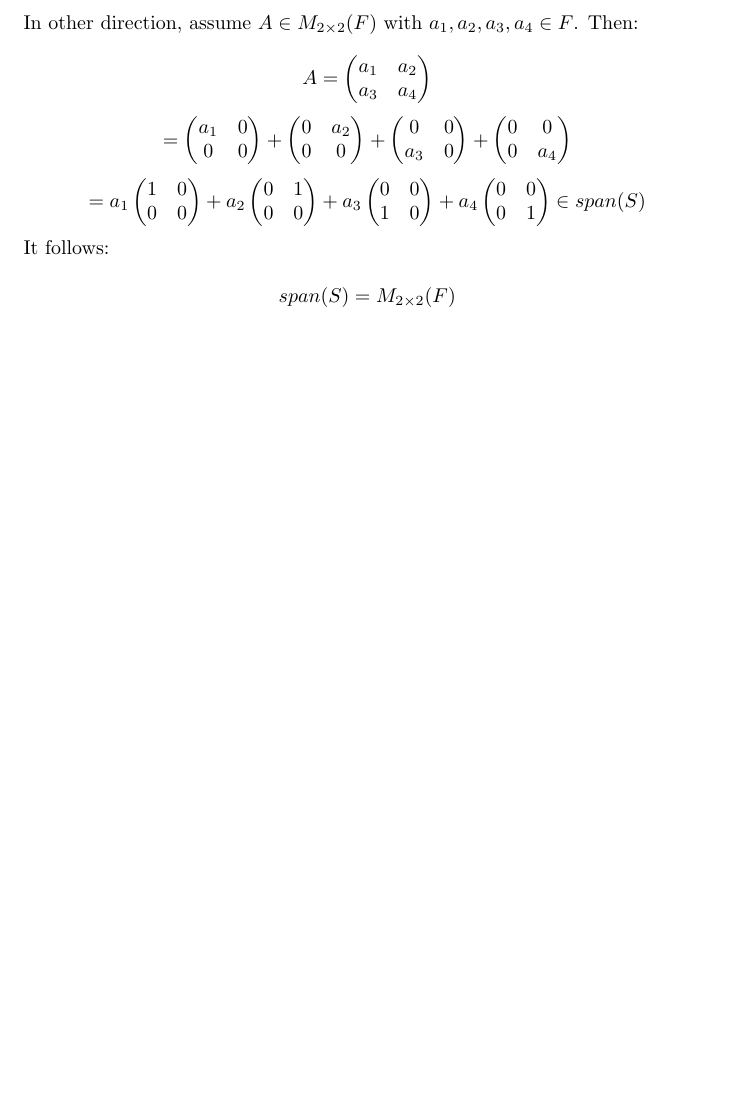
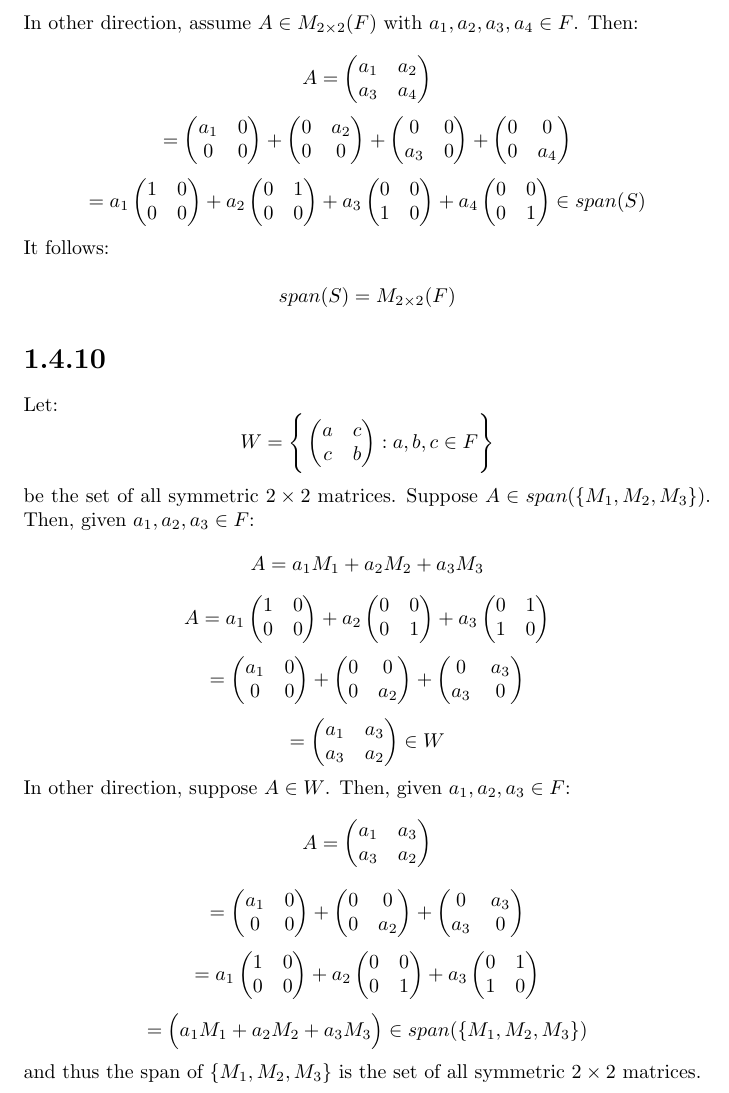
Before and after one commit to kjura/maths, a LaTeX problem sheet (friedberg-et-al/Chapter1/ExercisesChapter1/exercises_chapter_1.tex): part of page 29 of 29, cut so that both start at the same text, the shorter picture padded with empty space. Compiled offline with pdfLaTeX.

Commit message:
add friedberg Chapter 1 Exercise 1.4.10

```diff
--- a/friedberg-et-al/Chapter1/ExercisesChapter1/exercises_chapter_1.tex
+++ b/friedberg-et-al/Chapter1/ExercisesChapter1/exercises_chapter_1.tex
@@ -1730,4 +1730,41 @@ It follows:
 \begin{equation*}
     span(S) = M_{2 \times 2}(F)
 \end{equation*}
+
+
+
+\section*{1.4.10}
+
+Let:
+\begin{equation*}
+    W = \Bigg\{ \begin{pmatrix} a & c \\ c & b \end{pmatrix} : a, b, c \in F \Bigg\}
+\end{equation*}
+be the set of all symmetric \(2 \times 2\) matrices. Suppose \(A \in span(\{M_{1}, M_{2}, M_{3}\})\). Then, given \(a_{1}, a_{2}, a_{3} \in F\):
+\begin{equation*}
+    A = a_{1}M_{1} + a_{2}M_{2} + a_{3}M_{3}
+\end{equation*}
+\begin{equation*}
+    A = a_{1}\begin{pmatrix} 1 & 0\\ 0 & 0 \end{pmatrix} + a_{2}\begin{pmatrix} 0 & 0\\ 0 & 1 \end{pmatrix} + a_{3}\begin{pmatrix} 0 & 1\\ 1 & 0 \end{pmatrix}
+\end{equation*}
+\begin{equation*}
+    = \begin{pmatrix} a_{1} & 0\\ 0 & 0 \end{pmatrix} + \begin{pmatrix} 0 & 0\\ 0 & a_{2} \end{pmatrix} + \begin{pmatrix} 0 & a_{3}\\ a_{3} & 0 \end{pmatrix}
+\end{equation*}
+\begin{equation*}
+    = \begin{pmatrix} a_{1} & a_{3}\\ a_{3} & a_{2} \end{pmatrix} \in W
+\end{equation*}
+In other direction, suppose \(A \in W\). Then, given \(a_{1}, a_{2}, a_{3} \in F\):
+\begin{equation*}
+    A = \begin{pmatrix} a_{1} & a_{3} \\ a_{3} & a_{2} \end{pmatrix}
+\end{equation*}
+\begin{equation*}
+    = \begin{pmatrix} a_{1} & 0\\ 0 & 0 \end{pmatrix} + \begin{pmatrix} 0 & 0\\ 0 & a_{2} \end{pmatrix} + \begin{pmatrix} 0 & a_{3}\\ a_{3} & 0 \end{pmatrix}
+\end{equation*}
+\begin{equation*}
+    = a_{1}\begin{pmatrix} 1 & 0\\ 0 & 0 \end{pmatrix} + a_{2}\begin{pmatrix} 0 & 0\\ 0 & 1 \end{pmatrix} + a_{3}\begin{pmatrix} 0 & 1\\ 1 & 0 \end{pmatrix}
+\end{equation*}
+\begin{equation*}
+    = \Big(a_{1}M_{1} + a_{2}M_{2} + a_{3}M_{3}\Big) \in span(\{M_{1}, M_{2}, M_{3}\})
+\end{equation*}
+and thus the span of \(\{M_{1}, M_{2}, M_{3}\}\) is the set of all symmetric \(2 \times 2\) matrices.
+
 \end{document}
```
